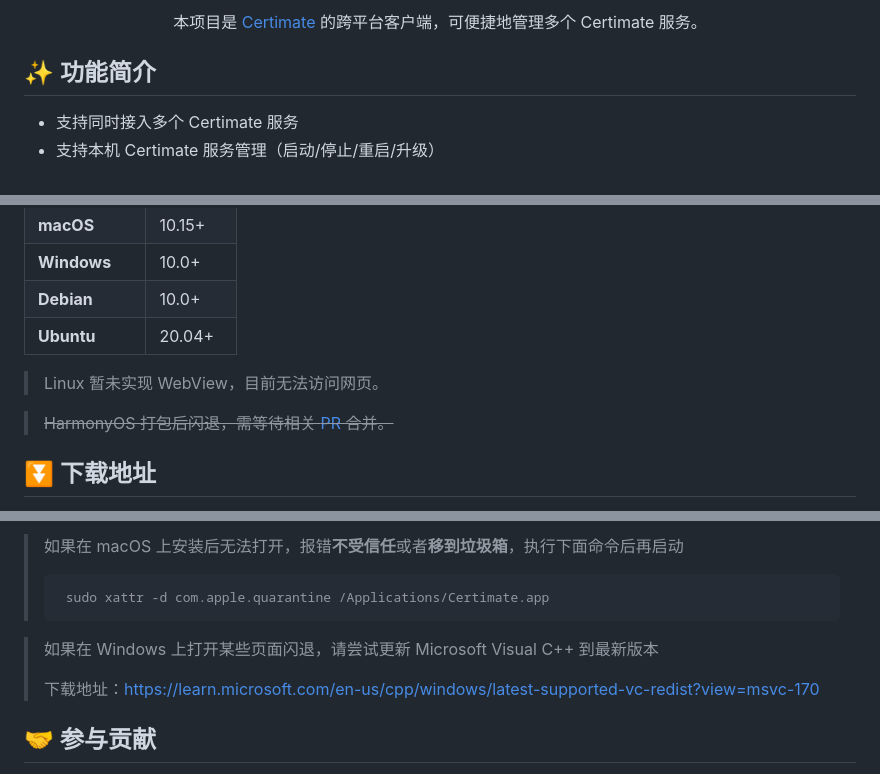
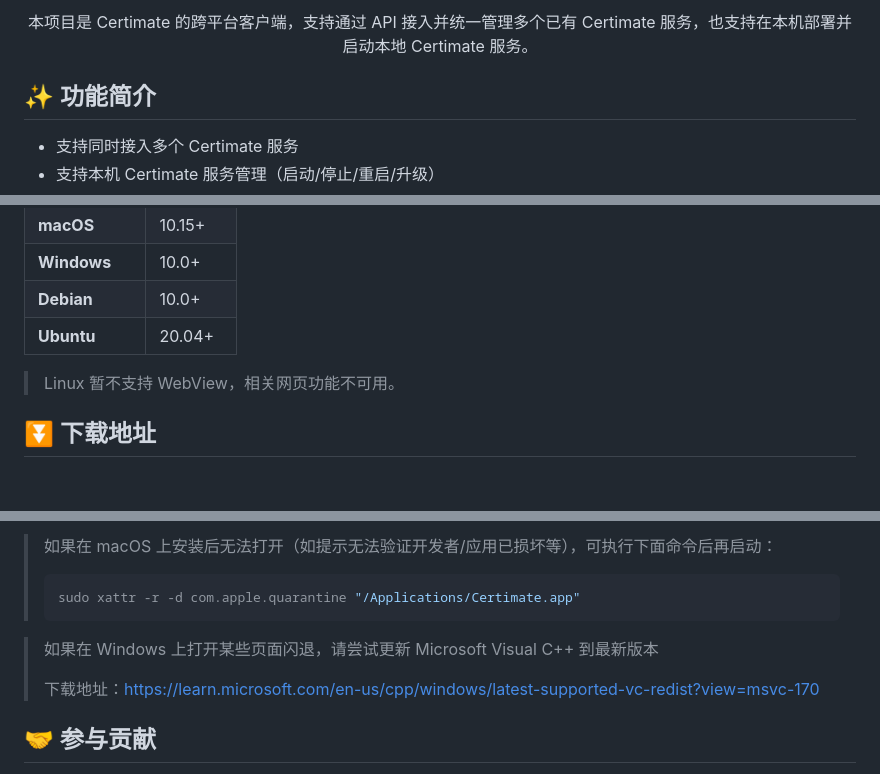
Before and after one commit to belier-cn/certimate_flutter, a Markdown page: README.md, 3 parts joined by grey strips. Rendered like a GitHub page; blank space fills up the shorter version.

Commit message:
docs: update README.md

````diff
--- a/README.md
+++ b/README.md
@@ -11,5 +11,5 @@
 
-本项目是 [Certimate](https://github.com/certimate-go/certimate) 的跨平台客户端，可便捷地管理多个 Certimate 服务。
+本项目是 Certimate 的跨平台客户端，支持通过 API 接入并统一管理多个已有 Certimate 服务，也支持在本机部署并启动本地 Certimate 服务。
 
 </div>
 
@@ -47,9 +47,7 @@
 | **Debian**    | 10.0+  |
 | **Ubuntu**    | 20.04+ |
 
-> Linux 暂未实现 WebView，目前无法访问网页。
-
-> ~~HarmonyOS 打包后闪退，需等待相关 [PR](https://gitcode.com/openharmony-sig/fluttertpc_dart_sdk/pull/18) 合并。~~
+> Linux 暂不支持 WebView，相关网页功能不可用。
 
 ## ⏬ 下载地址
 
@@ -57,12 +55,12 @@
 
-> 如果在 macOS 上安装后无法打开，报错**不受信任**或者**移到垃圾箱**，执行下面命令后再启动
-> ``` shell
->  sudo xattr -d com.apple.quarantine /Applications/Certimate.app
+> 如果在 macOS 上安装后无法打开（如提示无法验证开发者/应用已损坏等），可执行下面命令后再启动：
+> ```shell
+> sudo xattr -r -d com.apple.quarantine "/Applications/Certimate.app"
 > ```
 
 > 如果在 Windows 上打开某些页面闪退，请尝试更新 Microsoft Visual C++ 到最新版本
 >
-> 下载地址：https://learn.microsoft.com/en-us/cpp/windows/latest-supported-vc-redist?view=msvc-170
+> 下载地址：<a href="https://learn.microsoft.com/en-us/cpp/windows/latest-supported-vc-redist?view=msvc-170" target="_blank">https://learn.microsoft.com/en-us/cpp/windows/latest-supported-vc-redist?view=msvc-170</a>
 
 ## 🤝 参与贡献
 
````
Also changed, not shown: other parts of README.md (+8 -8 lines).
